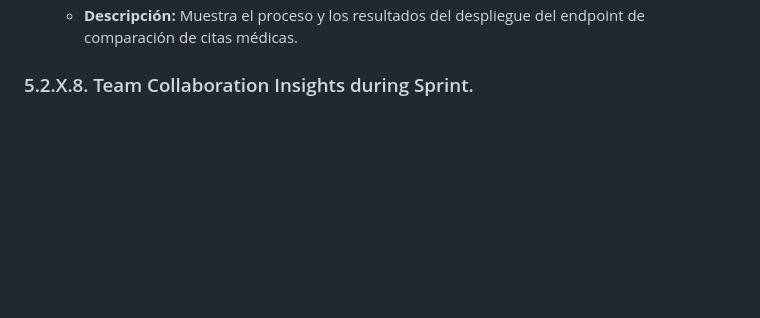
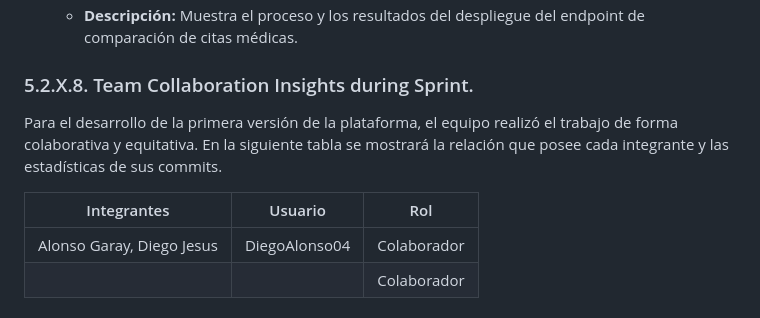
Before and after one commit to Roiander/HealMe, a Markdown page: README.md, the part around the change. GitHub-like rendering; blank space fills up the shorter version.

```diff
--- a/README.md
+++ b/README.md
@@ -927,3 +927,10 @@ Durante este Sprint, se han desplegado varios componentes clave de la plataforma
 
 
 ### 5.2.X.8. Team Collaboration Insights during Sprint.
+
+Para el desarrollo de la primera versión de la plataforma, el equipo realizó el trabajo de forma colaborativa y equitativa. En la siguiente tabla se mostrará la relación que posee cada integrante y las estadísticas de sus commits.
+
+| Integrantes                           | Usuario          | Rol        |
+|---------------------------------------|------------------|------------|
+| Alonso Garay, Diego Jesus             | DiegoAlonso04    | Colaborador|
+|     |  | Colaborador|
```
